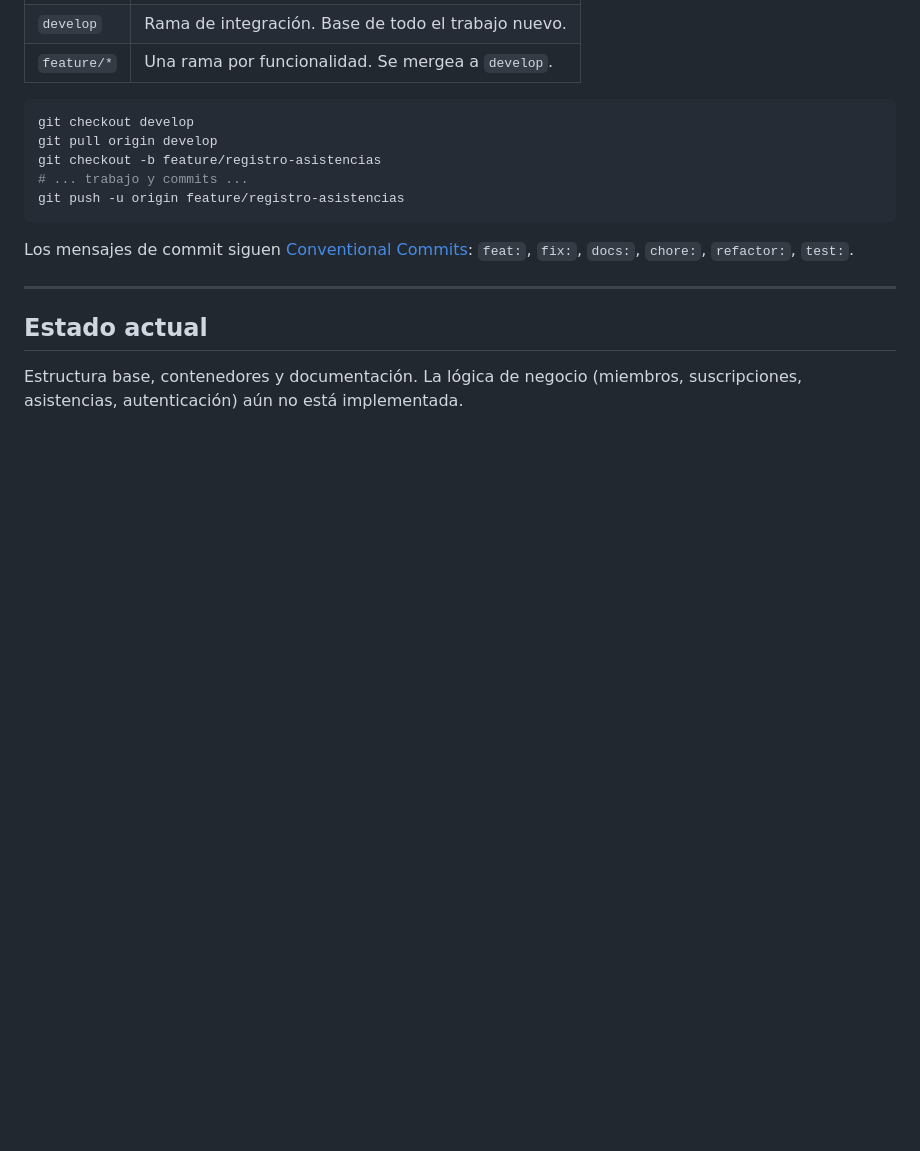
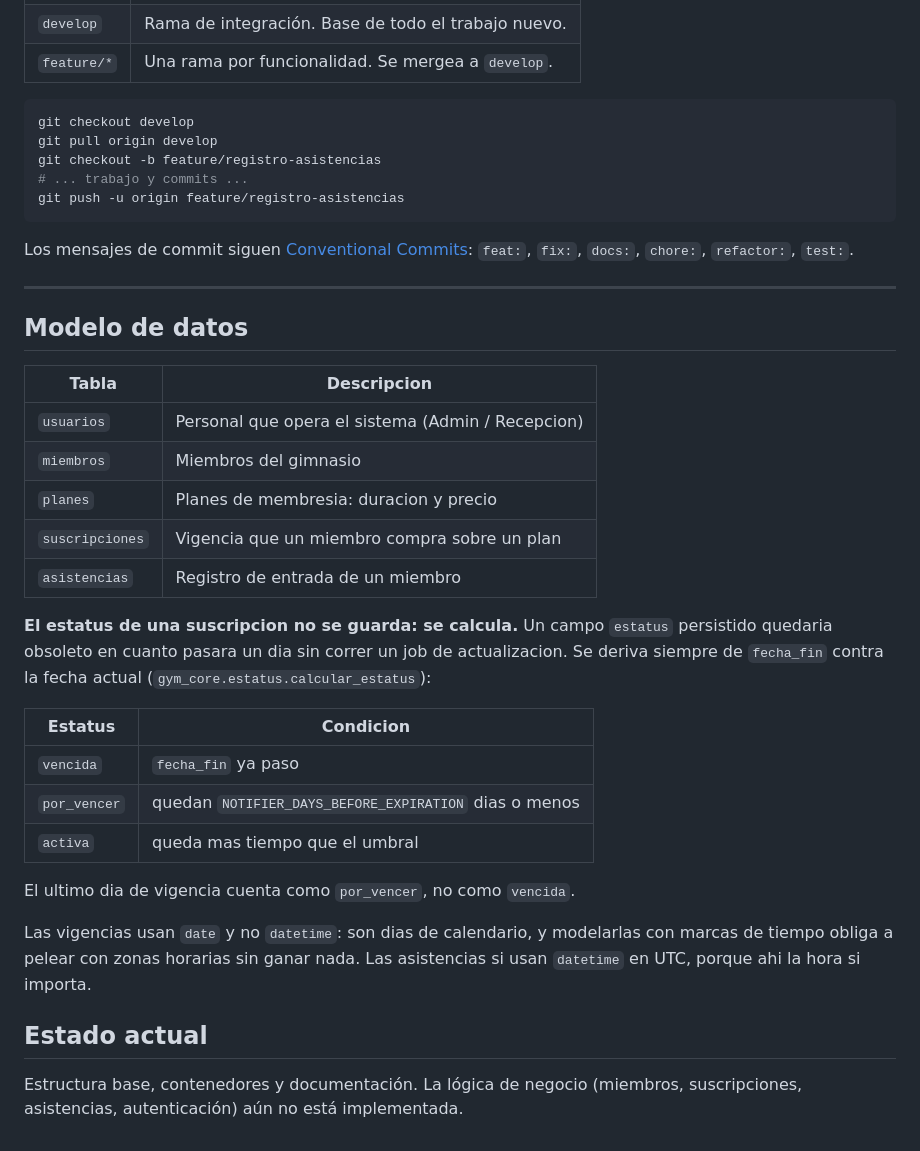
Before and after one commit to barucroj/gym-management-software, a Markdown page: README.md, the part around one of its changes. Rendered like a GitHub page; blank space fills up the shorter version.

```diff
--- a/README.md
+++ b/README.md
@@ -224,6 +271,33 @@ Los mensajes de commit siguen [Conventional Commits](https://www.conventionalcom
 
 ---
 
+## Modelo de datos
+
+| Tabla | Descripcion |
+|---|---|
+| `usuarios` | Personal que opera el sistema (Admin / Recepcion) |
+| `miembros` | Miembros del gimnasio |
+| `planes` | Planes de membresia: duracion y precio |
+| `suscripciones` | Vigencia que un miembro compra sobre un plan |
+| `asistencias` | Registro de entrada de un miembro |
+
+**El estatus de una suscripcion no se guarda: se calcula.** Un campo `estatus`
+persistido quedaria obsoleto en cuanto pasara un dia sin correr un job de
+actualizacion. Se deriva siempre de `fecha_fin` contra la fecha actual
+(`gym_core.estatus.calcular_estatus`):
+
+| Estatus | Condicion |
+|---|---|
+| `vencida` | `fecha_fin` ya paso |
+| `por_vencer` | quedan `NOTIFIER_DAYS_BEFORE_EXPIRATION` dias o menos |
+| `activa` | queda mas tiempo que el umbral |
+
+El ultimo dia de vigencia cuenta como `por_vencer`, no como `vencida`.
+
+Las vigencias usan `date` y no `datetime`: son dias de calendario, y modelarlas
+con marcas de tiempo obliga a pelear con zonas horarias sin ganar nada. Las
+asistencias si usan `datetime` en UTC, porque ahi la hora si importa.
+
 ## Estado actual
 
 Estructura base, contenedores y documentación. La lógica de negocio (miembros,
```
Also changed, not shown: other parts of README.md (+59 -12 lines).
